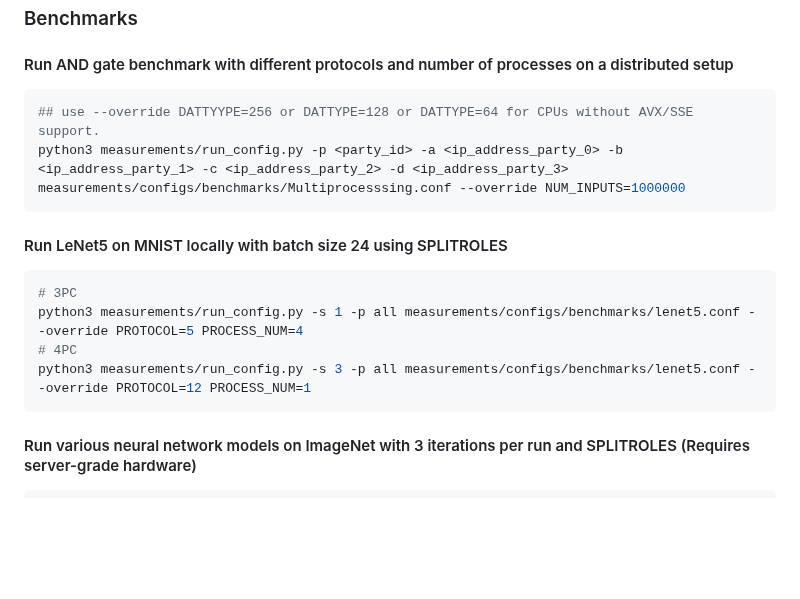
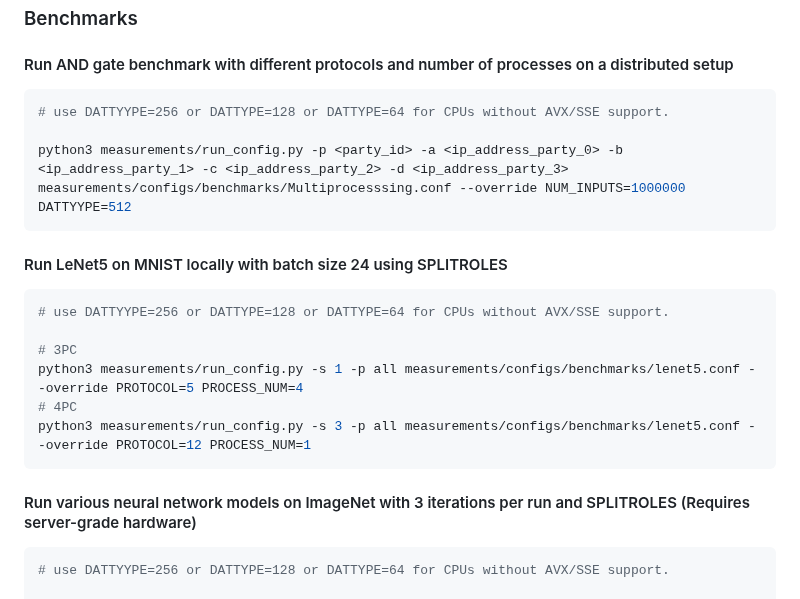
Before and after one commit to chart21/hpmpc, a Markdown page: README.md, the part around the change. Rendered like a GitHub page; blank space fills up the shorter version.

````diff
--- a/README.md
+++ b/README.md
@@ -371,12 +371,15 @@ scripts/run.sh -p <party_id> -a <ip_address_party_0> -b <ip_address_party_1> -c
 
 #### Run AND gate benchmark with different protocols and number of processes on a distributed setup
 ```bash
-## use --override DATTYYPE=256 or DATTYPE=128 or DATTYPE=64 for CPUs without AVX/SSE support.
-python3 measurements/run_config.py -p <party_id> -a <ip_address_party_0> -b <ip_address_party_1> -c <ip_address_party_2> -d <ip_address_party_3> measurements/configs/benchmarks/Multiprocesssing.conf --override NUM_INPUTS=1000000
+# use DATTYYPE=256 or DATTYPE=128 or DATTYPE=64 for CPUs without AVX/SSE support.
+
+python3 measurements/run_config.py -p <party_id> -a <ip_address_party_0> -b <ip_address_party_1> -c <ip_address_party_2> -d <ip_address_party_3> measurements/configs/benchmarks/Multiprocesssing.conf --override NUM_INPUTS=1000000 DATTYYPE=512
 ```
 
 #### Run LeNet5 on MNIST locally with batch size 24 using SPLITROLES
 ```bash
+# use DATTYYPE=256 or DATTYPE=128 or DATTYPE=64 for CPUs without AVX/SSE support.
+
 # 3PC
 python3 measurements/run_config.py -s 1 -p all measurements/configs/benchmarks/lenet5.conf --override PROTOCOL=5 PROCESS_NUM=4
 # 4PC
@@ -385,6 +388,8 @@ python3 measurements/run_config.py -s 3 -p all measurements/configs/benchmarks/l
 
 #### Run various neural network models on ImageNet with 3 iterations per run and SPLITROLES (Requires server-grade hardware)
 ```bash
+# use DATTYYPE=256 or DATTYPE=128 or DATTYPE=64 for CPUs without AVX/SSE support.
+
 # 3PC
 python3 measurements/run_config.py -s 1 -i 3 -p <party_id> -a <ip_address_party_0> -b <ip_address_party_1> -c <ip_address_party_2> -d <ip_address_party_3> measurements/configs/benchmarks/imagenetmodels.conf --override PROTOCOL=5 PROCESS_NUM=4 # 4PC
 python3 measurements/run_config.py -s 3 -i 3 -p <party_id> -a <ip_address_party_0> -b <ip_address_party_1> -c <ip_address_party_2> -d <ip_address_party_3> measurements/configs/benchmarks/imagenetmodels.conf --override PROTOCOL=12 PROCESS_NUM=12
````
